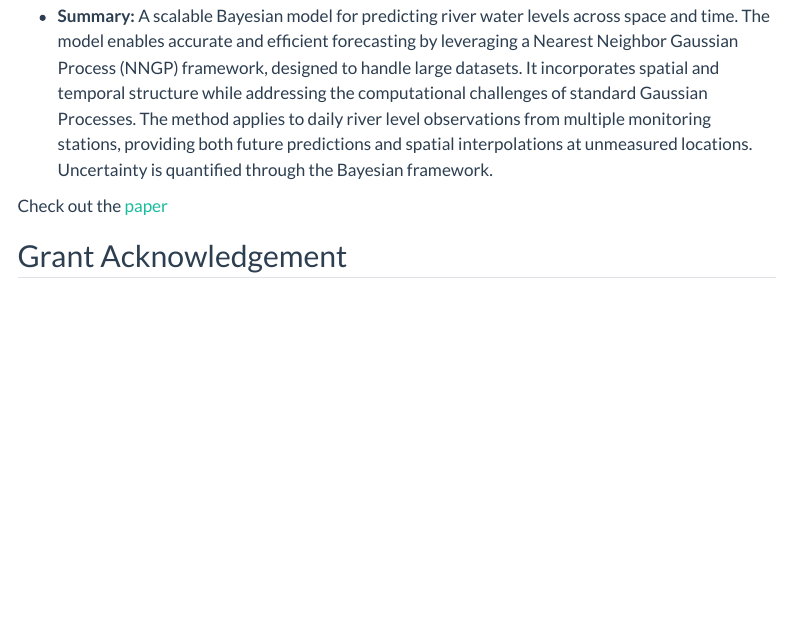
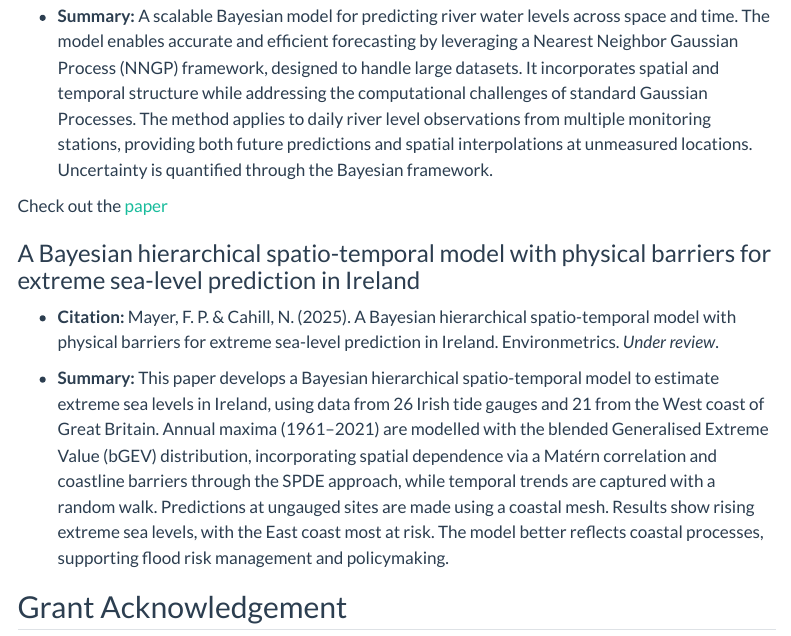
Before and after one commit to ncahill89/SeaLevelResearch, a Quarto document (index.qmd): the page in a window 1100 px wide, from 3950 px down. Rendered offline with R 4.5, knitr and Pandoc in place of Quarto, with nearby package versions; menus at the side of the page are left out.

Commit message:
Includes Environmetrics paper

```diff
--- a/index.qmd
+++ b/index.qmd
@@ -138,6 +138,13 @@ Check out the [paper](https://onlinelibrary.wiley.com/doi/full/10.1002/env.2786)
 
 Check out the [paper](https://arxiv.org/abs/2412.06934)
 
+### A Bayesian hierarchical spatio-temporal model with physical barriers for extreme sea-level prediction in Ireland
+
+- **Citation:** Mayer, F. P. & Cahill, N. (2025). A Bayesian hierarchical spatio-temporal model with physical barriers for extreme sea-level prediction in Ireland. Environmetrics. *Under review*.
+
+- **Summary:** This paper develops a Bayesian hierarchical spatio-temporal model to estimate extreme sea levels in Ireland, using data from 26 Irish tide gauges and 21 from the West coast of Great Britain. Annual maxima (1961–2021) are modelled with the blended Generalised Extreme Value (bGEV) distribution, incorporating spatial dependence via a Matérn correlation and coastline barriers through the SPDE approach, while temporal trends are captured with a random walk. Predictions at ungauged sites are made using a coastal mesh. Results show rising extreme sea levels, with the East coast most at risk. The model better reflects coastal processes, supporting flood risk management and policymaking.
+
+
 ## Grant Acknowledgement
 
 This work has emanated from research conducted with the financial support of
```
